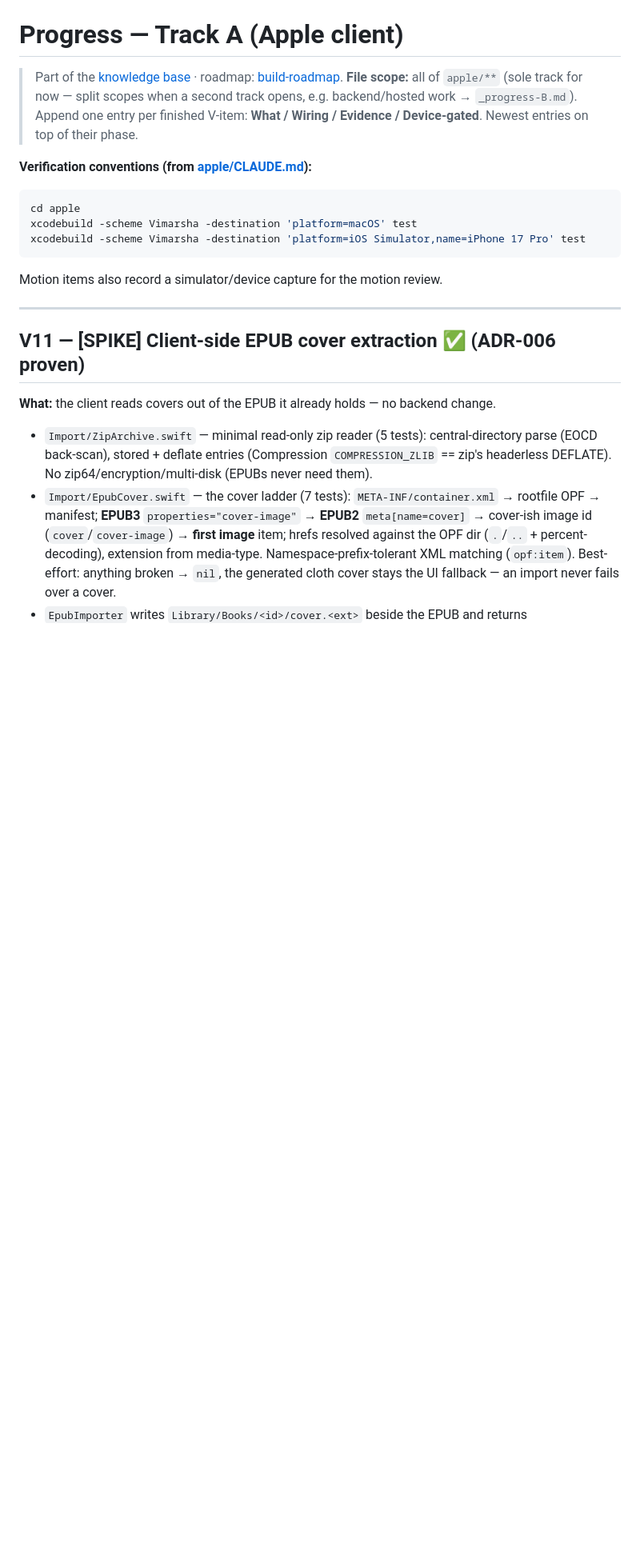
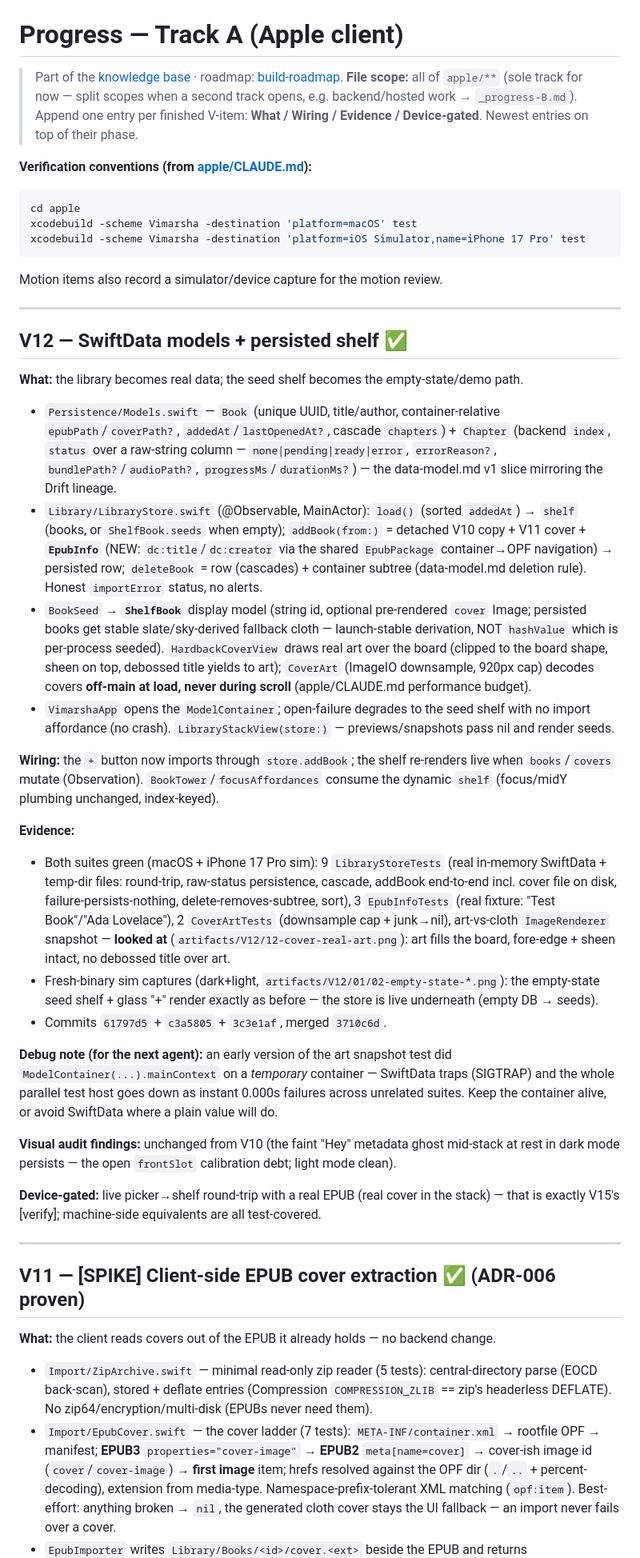
Before and after one commit to priyank-kartar/Vimarsha, a Markdown page: plan/08-engineering/_progress-A.md, the part around the change. Shown at 80% size. Rendered like a GitHub page; blank space fills up the shorter version.

Commit message:
docs(progress): V12 SwiftData library done — persisted shelf + real covers
Co-Authored-By: Claude Opus 4.8 <noreply@anthropic.com>

````diff
--- a/plan/08-engineering/_progress-A.md
+++ b/plan/08-engineering/_progress-A.md
@@ -12,6 +12,59 @@ xcodebuild -scheme Vimarsha -destination 'platform=macOS' test
 xcodebuild -scheme Vimarsha -destination 'platform=iOS Simulator,name=iPhone 17 Pro' test
 ```
 Motion items also record a simulator/device capture for the motion review.
+
+---
+
+## V12 — SwiftData models + persisted shelf ✅
+
+**What:** the library becomes real data; the seed shelf becomes the empty-state/demo path.
+- `Persistence/Models.swift` — `Book` (unique UUID, title/author, container-relative
+  `epubPath`/`coverPath?`, `addedAt`/`lastOpenedAt?`, cascade `chapters`) + `Chapter`
+  (backend `index`, `status` over a raw-string column — `none|pending|ready|error`,
+  `errorReason?`, `bundlePath?`/`audioPath?`, `progressMs`/`durationMs?`) — the
+  data-model.md v1 slice mirroring the Drift lineage.
+- `Library/LibraryStore.swift` (@Observable, MainActor): `load()` (sorted `addedAt`) →
+  `shelf` (books, or `ShelfBook.seeds` when empty); `addBook(from:)` = detached V10 copy +
+  V11 cover + **`EpubInfo`** (NEW: `dc:title`/`dc:creator` via the shared `EpubPackage`
+  container→OPF navigation) → persisted row; `deleteBook` = row (cascades) + container
+  subtree (data-model.md deletion rule). Honest `importError` status, no alerts.
+- `BookSeed` → **`ShelfBook`** display model (string id, optional pre-rendered `cover`
+  Image; persisted books get stable slate/sky-derived fallback cloth — launch-stable
+  derivation, NOT `hashValue` which is per-process seeded). `HardbackCoverView` draws real
+  art over the board (clipped to the board shape, sheen on top, debossed title yields to
+  art); `CoverArt` (ImageIO downsample, 920px cap) decodes covers **off-main at load,
+  never during scroll** (apple/CLAUDE.md performance budget).
+- `VimarshaApp` opens the `ModelContainer`; open-failure degrades to the seed shelf with
+  no import affordance (no crash). `LibraryStackView(store:)` — previews/snapshots pass
+  nil and render seeds.
+
+**Wiring:** the `+` button now imports through `store.addBook`; the shelf re-renders live
+when `books`/`covers` mutate (Observation). `BookTower`/`focusAffordances` consume the
+dynamic `shelf` (focus/midY plumbing unchanged, index-keyed).
+
+**Evidence:**
+- Both suites green (macOS + iPhone 17 Pro sim): 9 `LibraryStoreTests` (real in-memory
+  SwiftData + temp-dir files: round-trip, raw-status persistence, cascade, addBook
+  end-to-end incl. cover file on disk, failure-persists-nothing, delete-removes-subtree,
+  sort), 3 `EpubInfoTests` (real fixture: "Test Book"/"Ada Lovelace"), 2 `CoverArtTests`
+  (downsample cap + junk→nil), art-vs-cloth `ImageRenderer` snapshot — **looked at**
+  (`artifacts/V12/12-cover-real-art.png`): art fills the board, fore-edge + sheen intact,
+  no debossed title over art.
+- Fresh-binary sim captures (dark+light, `artifacts/V12/01/02-empty-state-*.png`): the
+  empty-state seed shelf + glass "+" render exactly as before — the store is live
+  underneath (empty DB → seeds).
+- Commits `61797d5` + `c3a5805` + `3c3e1af`, merged `3710c6d`.
+
+**Debug note (for the next agent):** an early version of the art snapshot test did
+`ModelContainer(...).mainContext` on a *temporary* container — SwiftData traps (SIGTRAP)
+and the whole parallel test host goes down as instant 0.000s failures across unrelated
+suites. Keep the container alive, or avoid SwiftData where a plain value will do.
+
+**Visual audit findings:** unchanged from V10 (the faint "Hey" metadata ghost mid-stack
+at rest in dark mode persists — the open `frontSlot` calibration debt; light mode clean).
+
+**Device-gated:** live picker→shelf round-trip with a real EPUB (real cover in the
+stack) — that is exactly V15's [verify]; machine-side equivalents are all test-covered.
 
 ---
 
````
Also changed, not shown: plan/08-engineering/build-roadmap.md (+6 -1 lines).
